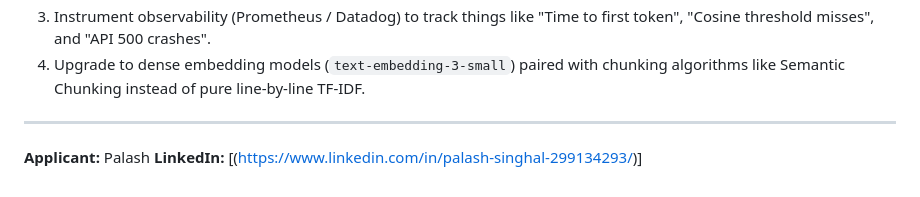
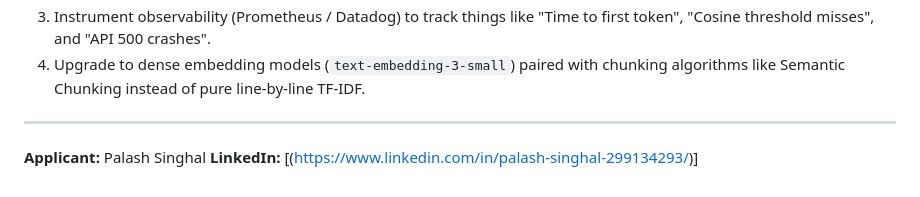
Before and after one commit to Starlord00788/amenify-support-bot, a Markdown page: README.md, the part around the change. GitHub-like rendering.

```diff
--- a/README.md
+++ b/README.md
@@ -98,5 +98,5 @@ To eliminate hallucinations, I used a multi-layered approach:
 4. Upgrade to dense embedding models (`text-embedding-3-small`) paired with chunking algorithms like Semantic Chunking instead of pure line-by-line TF-IDF.
 
 ---
-**Applicant:** Palash
+**Applicant:** Palash Singhal
 **LinkedIn:** [(https://www.linkedin.com/in/palash-singhal-299134293/)]
```
